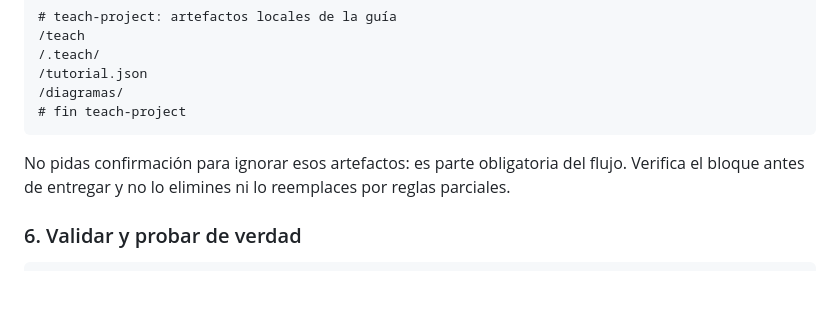
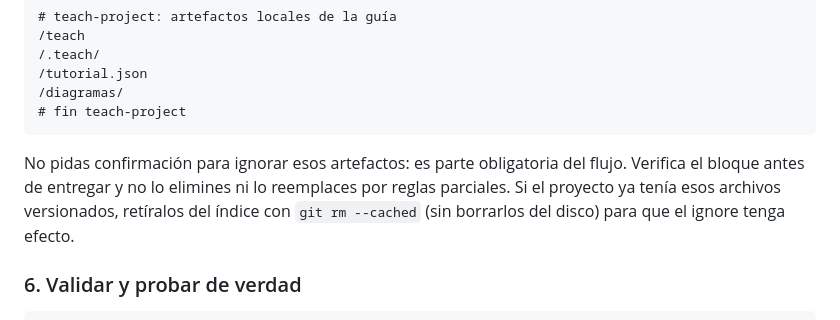
Before and after one commit to FernandoValdes01/corvosetup, a Markdown page: skills/teach-project/SKILL.md, the part around the change. Rendered like a GitHub page; blank space fills up the shorter version.

Commit message:
docs(skills): aclara el alta de teach en gitignore

````diff
--- a/skills/teach-project/SKILL.md
+++ b/skills/teach-project/SKILL.md
@@ -103,7 +103,7 @@ El mismo instalador agrega o actualiza este bloque en `.gitignore`, sin borrar r
 # fin teach-project
 ```
 
-No pidas confirmación para ignorar esos artefactos: es parte obligatoria del flujo. Verifica el bloque antes de entregar y no lo elimines ni lo reemplaces por reglas parciales.
+No pidas confirmación para ignorar esos artefactos: es parte obligatoria del flujo. Verifica el bloque antes de entregar y no lo elimines ni lo reemplaces por reglas parciales. Si el proyecto ya tenía esos archivos versionados, retíralos del índice con `git rm --cached` (sin borrarlos del disco) para que el ignore tenga efecto.
 
 ### 6. Validar y probar de verdad
 
````
